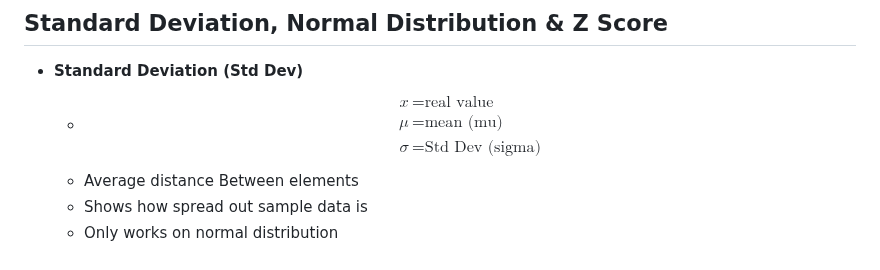
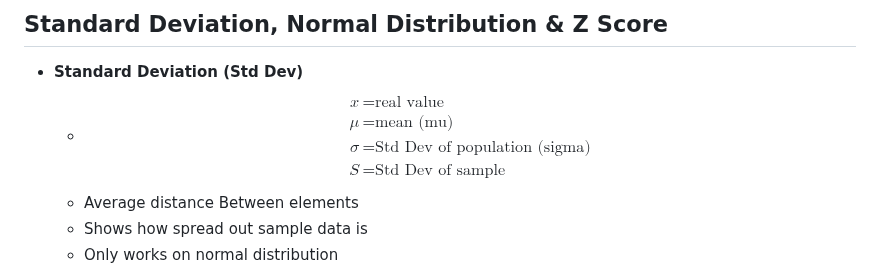
Before and after one commit to idkfelix/year12, a Markdown page: Maths/Data Analysis.md, the part around one of its changes. GitHub-like rendering.

Commit message:
vault backup: 2024-03-19 15:23:41

```diff
--- a/Maths/Data Analysis.md
+++ b/Maths/Data Analysis.md
@@ -114,7 +114,8 @@ S_x&=\text{Standard Deviation}\\
 	- $$\begin{align*}
 x&=\text{real value}\\
 \mu &=\text{mean (mu)} \\
-\sigma &=\text{Std Dev (sigma)}
+\sigma &=\text{Std Dev of population (sigma)}\\
+S &= \text{Std Dev of sample}
 \end{align*}$$
 	- Average distance Between elements
 	- Shows how spread out sample data is
```
Also changed, not shown: other parts of Maths/Data Analysis.md (+1 -1 lines).
